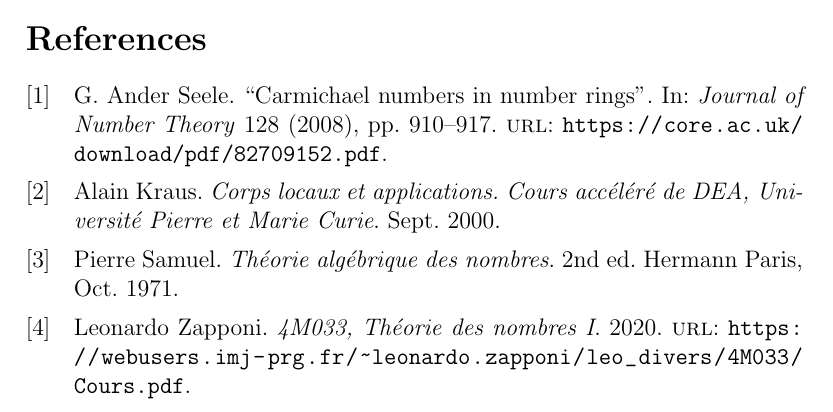
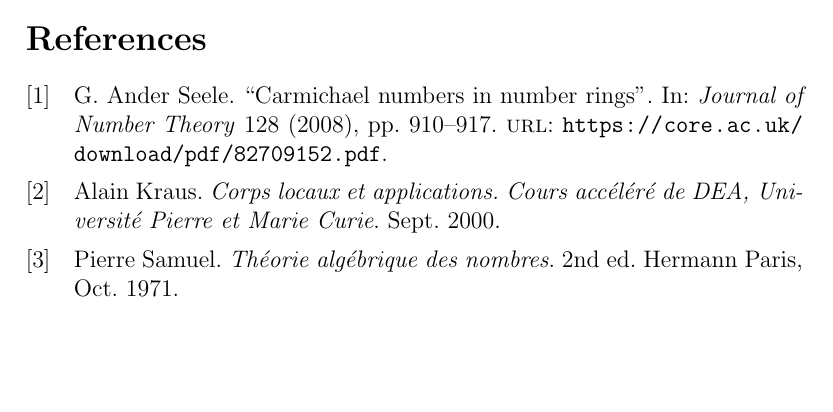
Before and after one commit to kryzar/TER-Carmichael, a LaTeX document (Dossier/main.tex, which reads Dossier/bi.bib): part of page 6 of 6, cut so that both start at the same text, the shorter picture padded with empty space. Compiled offline with pdfLaTeX; a LaTeX package or settings file that is missing is left out.

Commit message:
fix(dossier) : enlever le cours de L. Zapponi de la bib.

```diff
--- a/Dossier/bi.bib
+++ b/Dossier/bi.bib
@@ -24,10 +24,3 @@
 	year =		{2000},
 	month =		{09},
 }
-
-@booklet{Zapponi,
-	author =	{Zapponi, Leonardo},
-	title =		{4M033, Théorie des nombres I},
-	year =		{2020},
-	url =		{https://webusers.imj-prg.fr/~leonardo.zapponi/leo_divers/4M033/Cours.pdf},
-}
```
Also changed, not shown: Dossier/main.tex (+1 -1 lines), Dossier/main.pdf.
